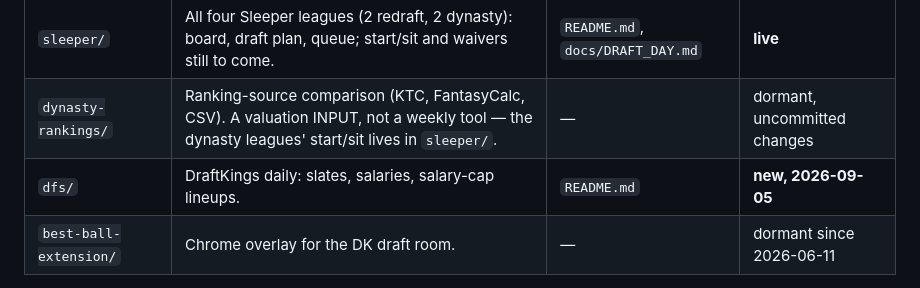
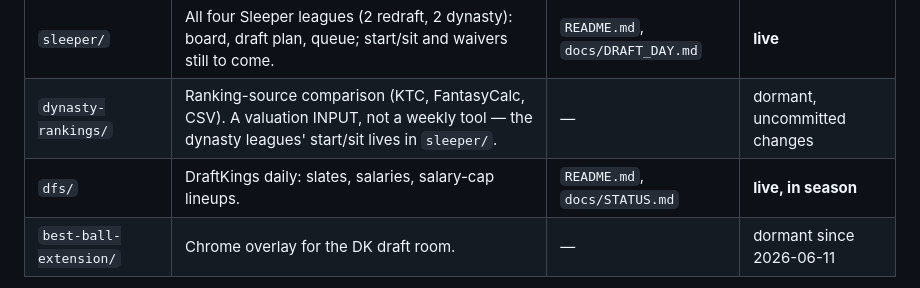
Before and after one commit to jvonderhoff/best-ball-draft-assistant, a Markdown page: fantasy_football/CLAUDE.md, the part around the change. GitHub-like rendering.

Commit message:
Umbrella: dfs is in season, and has a STATUS map now
Co-Authored-By: Claude Opus 5 <noreply@anthropic.com>

```diff
--- a/fantasy_football/CLAUDE.md
+++ b/fantasy_football/CLAUDE.md
@@ -13,7 +13,7 @@ they win.
 | `projections/` | Every external source, every derived metric, the Analysis UI. Local only. | `ARCHITECTURE.md`, `README.md` | **live, local** |
 | `sleeper/` | All four Sleeper leagues (2 redraft, 2 dynasty): board, draft plan, queue; start/sit and waivers still to come. | `README.md`, `docs/DRAFT_DAY.md` | **live** |
 | `dynasty-rankings/` | Ranking-source comparison (KTC, FantasyCalc, CSV). A valuation INPUT, not a weekly tool — the dynasty leagues' start/sit lives in `sleeper/`. | — | dormant, uncommitted changes |
-| `dfs/` | DraftKings daily: slates, salaries, salary-cap lineups. | `README.md` | **new, 2026-09-05** |
+| `dfs/` | DraftKings daily: slates, salaries, salary-cap lineups. | `README.md`, `docs/STATUS.md` | **live, in season** |
 | `best-ball-extension/` | Chrome overlay for the DK draft room. | — | dormant since 2026-06-11 |
 
 `docs/STATUS.md` in the draft app is **the map** for best-ball + projections: since
```
